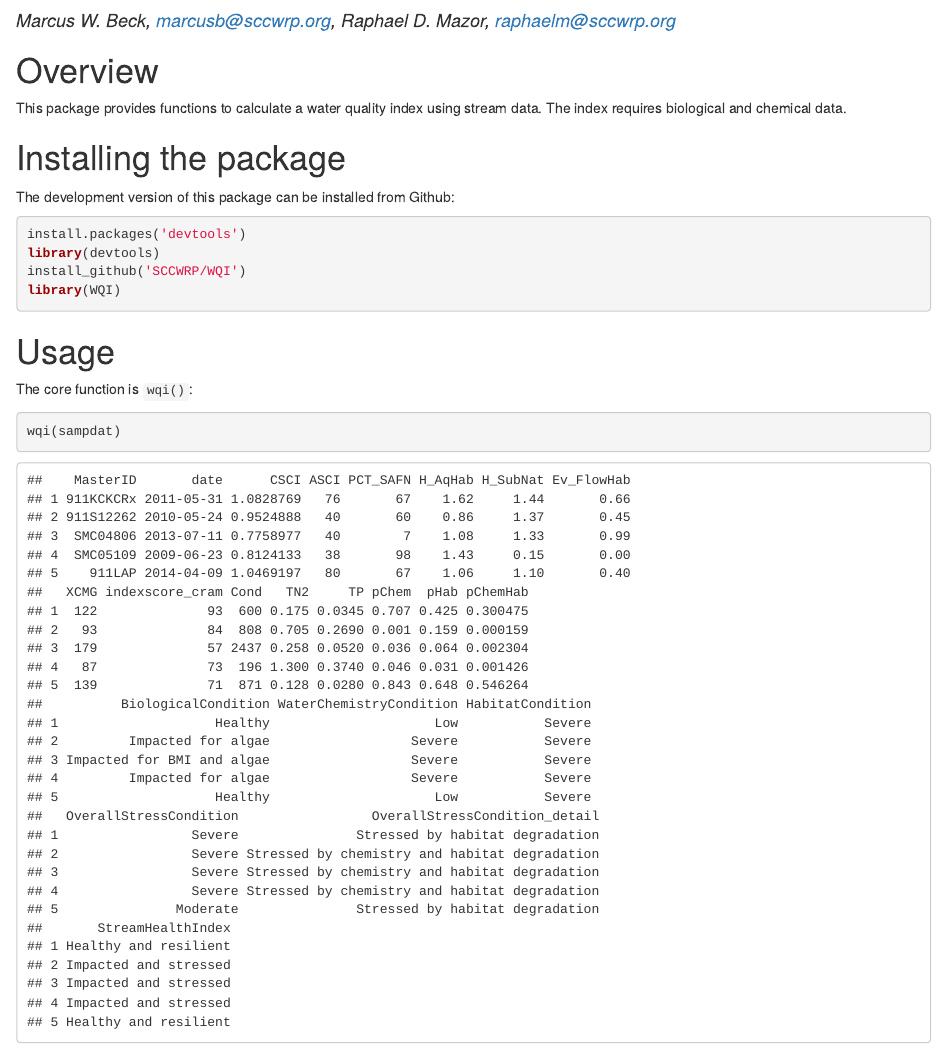
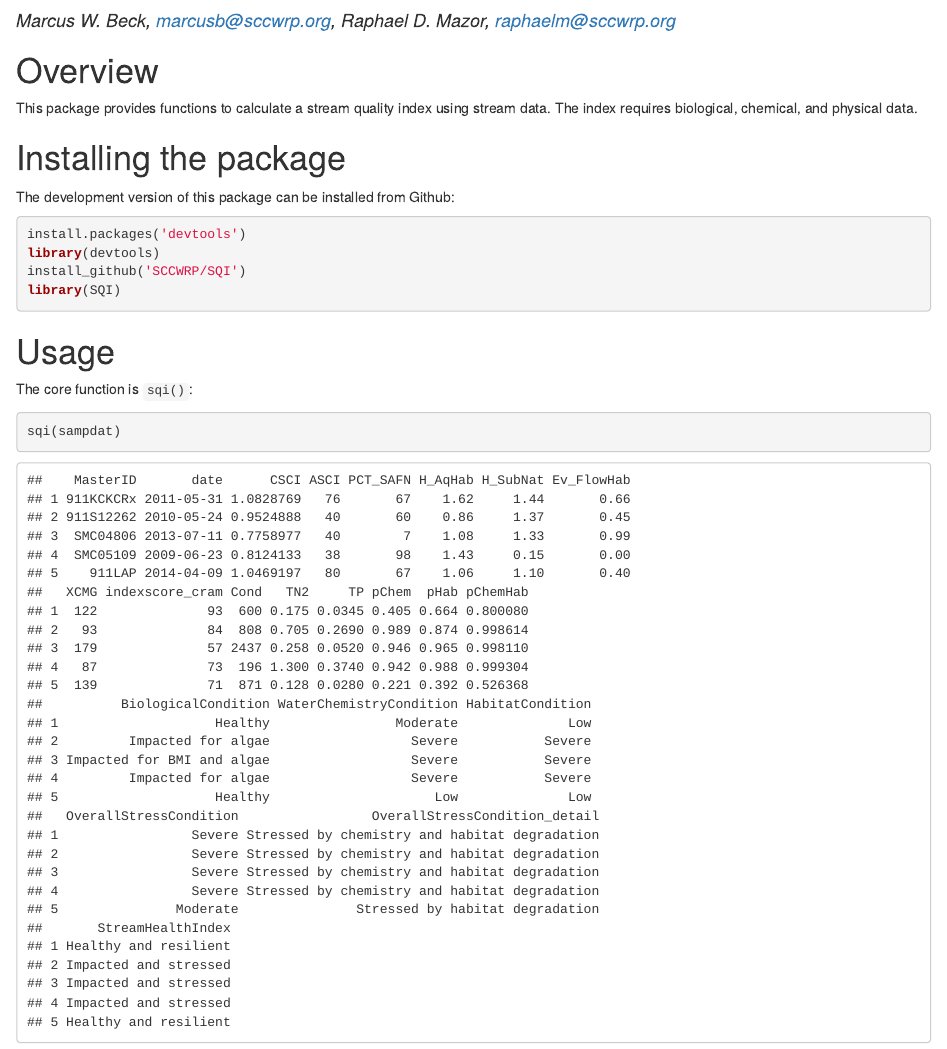
Before and after one commit to SCCWRP/SQI, an R Markdown document (README.Rmd): the page in a window 1100 px wide, from its top. The pictures show the output file README.html that the author committed with the source, opened offline; library style sheets and scripts come from the installed R packages; badge pictures from the web are left out.

Commit message:
changed name of package, functions, docs to SQI

````diff
--- a/README.Rmd
+++ b/README.Rmd
@@ -10,13 +10,13 @@ output:
 
 #### *Marcus W. Beck, marcusb@sccwrp.org, Raphael D. Mazor, raphaelm@sccwrp.org*
 
-[![Travis-CI Build Status](https://travis-ci.org/SCCWRP/WQI.svg?branch=master)](https://travis-ci.org/SCCWRP/WQI)
- [![AppVeyor Build Status](https://ci.appveyor.com/api/projects/status/github/SCCWRP/WQI?branch=master&svg=true)](https://ci.appveyor.com/project/SCCWRP/WQI)
+[![Travis-CI Build Status](https://travis-ci.org/SCCWRP/SQI.svg?branch=master)](https://travis-ci.org/SCCWRP/SQI)
+ [![AppVeyor Build Status](https://ci.appveyor.com/api/projects/status/github/SCCWRP/SQI?branch=master&svg=true)](https://ci.appveyor.com/project/SCCWRP/SQI)
 [![DOI](https://zenodo.org/badge/144910216.svg)](https://zenodo.org/badge/latestdoi/144910216)
 
 # Overview
 
-This package provides functions to calculate a water quality index using stream data.  The index requires biological and chemical data.
+This package provides functions to calculate a stream quality index using stream data.  The index requires biological, chemical, and physical data.
 
 # Installing the package
 
@@ -25,17 +25,17 @@ The development version of this package can be installed from Github:
 ```{r eval = F, message = F}
 install.packages('devtools')
 library(devtools)
-install_github('SCCWRP/WQI')
-library(WQI)
+install_github('SCCWRP/SQI')
+library(SQI)
 ```
 
 # Usage
 
-The core function is `wqi()`:
+The core function is `sqi()`:
 
 ```{r, message = F, warning = F, echo = F}
 devtools::load_all()
 ```
 ```{r}
-wqi(sampdat)
+sqi(sampdat)
 ```
````
Also changed, not shown: R/sampdat.R (+2 -2 lines), R/sqi.R (renamed from R/wqi.R, +6 -6 lines), README.html, README.md, 8 other files.
